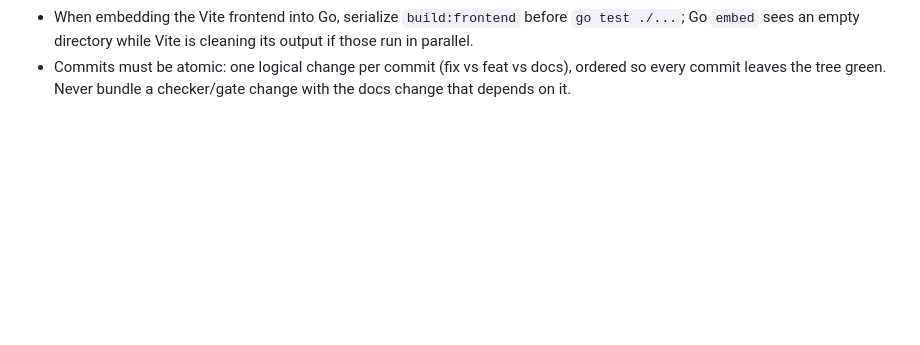
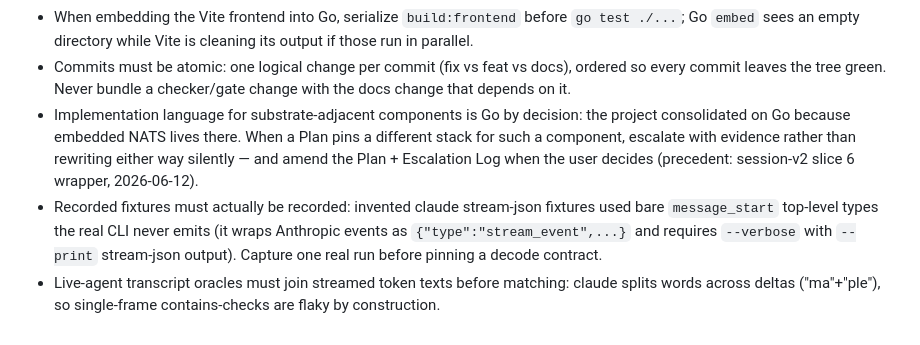
Before and after one commit to lagz0ne/tinkabot, a Markdown page: tasks/lessons.md, the part around the change. Rendered like a GitHub page; blank space fills up the shorter version.

Commit message:
docs: record slice-6 lessons (Go consolidation, recorded fixtures, transcript oracles)
Co-Authored-By: Claude Fable 5 <noreply@anthropic.com>

```diff
--- a/tasks/lessons.md
+++ b/tasks/lessons.md
@@ -26,3 +26,6 @@ Project-specific corrections:
 - For browser generated content, use opaque sandbox isolation for v1: `iframe sandbox="allow-scripts"` without `allow-same-origin`, leased shell IPC by source window or port plus nonce/frame/revision/capability checks, and gateway-owned Command Acceptance for every mutation. Treat direct browser NATS WebSocket as a later proof after live revocation and stale-access behavior are proven.
 - When embedding the Vite frontend into Go, serialize `build:frontend` before `go test ./...`; Go `embed` sees an empty directory while Vite is cleaning its output if those run in parallel.
 - Commits must be atomic: one logical change per commit (fix vs feat vs docs), ordered so every commit leaves the tree green. Never bundle a checker/gate change with the docs change that depends on it.
+- Implementation language for substrate-adjacent components is Go by decision: the project consolidated on Go because embedded NATS lives there. When a Plan pins a different stack for such a component, escalate with evidence rather than rewriting either way silently — and amend the Plan + Escalation Log when the user decides (precedent: session-v2 slice 6 wrapper, 2026-06-12).
+- Recorded fixtures must actually be recorded: invented claude stream-json fixtures used bare `message_start` top-level types the real CLI never emits (it wraps Anthropic events as `{"type":"stream_event",...}` and requires `--verbose` with `--print` stream-json output). Capture one real run before pinning a decode contract.
+- Live-agent transcript oracles must join streamed token texts before matching: claude splits words across deltas ("ma"+"ple"), so single-frame contains-checks are flaky by construction.
```
